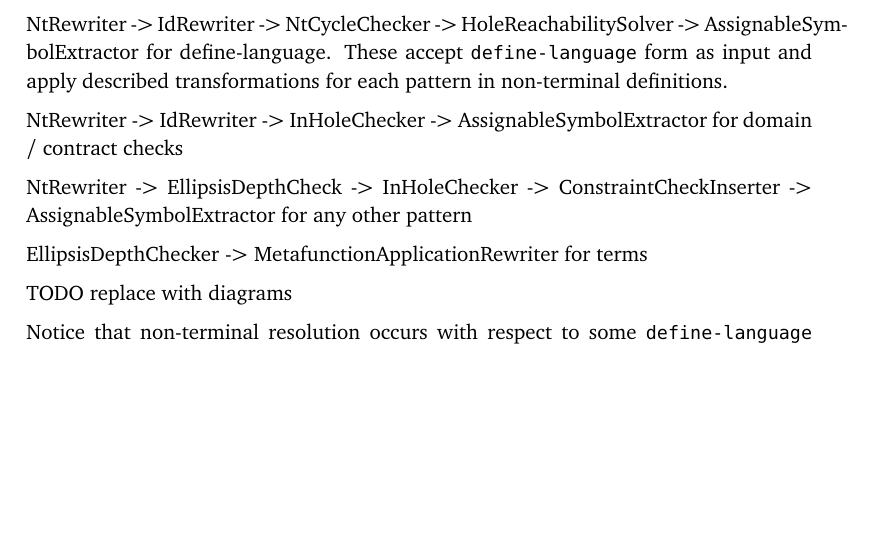
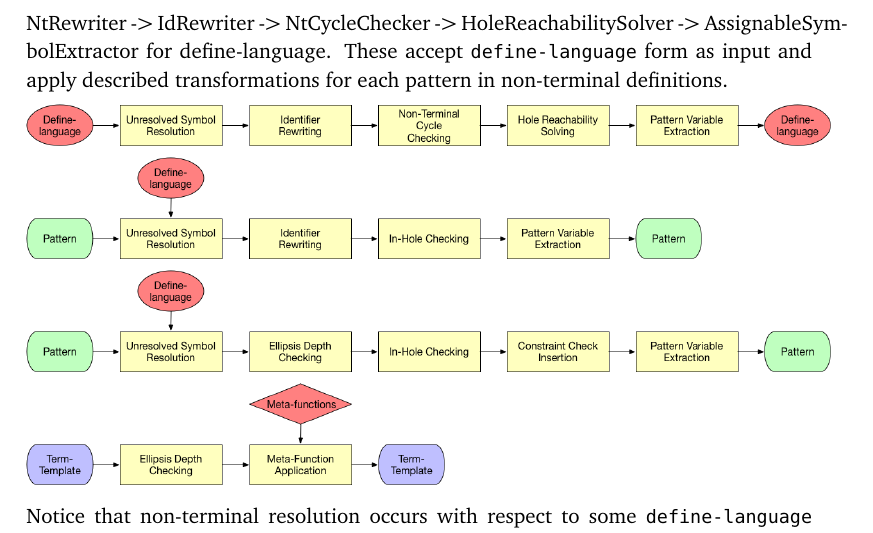
Before and after one commit to mamysa/MasterThesis, a LaTeX thesis (thesis.tex, which reads chapters/chapter06/06-preprocessing-top-level-forms.tex): part of page 64 of 80, cut so that both start at the same text, the shorter picture padded with empty space. Compiled offline with pdfLaTeX.

Commit message:
pipeline graph

```diff
--- a/chapters/chapter06/06-preprocessing-top-level-forms.tex
+++ b/chapters/chapter06/06-preprocessing-top-level-forms.tex
@@ -6,13 +6,14 @@ Identify three strategies for processing patterns.
 
 NtRewriter -> IdRewriter -> NtCycleChecker -> HoleReachabilitySolver -> AssignableSymbolExtractor for define-language. These accept \lstinline{define-language} form as input and apply described transformations for each pattern in non-terminal definitions.
 
-NtRewriter -> IdRewriter -> InHoleChecker -> AssignableSymbolExtractor for domain / contract checks
+\includegraphics[scale=0.32]{pipeline-pattern-strat-1.png}
 
-NtRewriter -> EllipsisDepthCheck -> InHoleChecker -> ConstraintCheckInserter -> AssignableSymbolExtractor for any other pattern
+\includegraphics[scale=0.32]{pipeline-pattern-strat-2.png}
 
-EllipsisDepthChecker -> MetafunctionApplicationRewriter for terms
+\includegraphics[scale=0.32]{pipeline-pattern-strat-3.png}
 
-TODO replace with diagrams
+\includegraphics[scale=0.32]{pipeline-term-strat.png}
+
 
 Notice that non-terminal resolution occurs with respect to some \lstinline{define-language} form. Similarly, during "Metafunction Application Rewriting" pass requires set $Mf$ containing all meta-functions defined until this point. We need to maintain a symbol table for:
 
```
Also changed, not shown: figures/pipeline-pattern-strat-1.png (added), figures/pipeline-pattern-strat-2.png (added), figures/pipeline-pattern-strat-3.png (added), figures/pipeline-term-strat.png (added), 1 other file.
